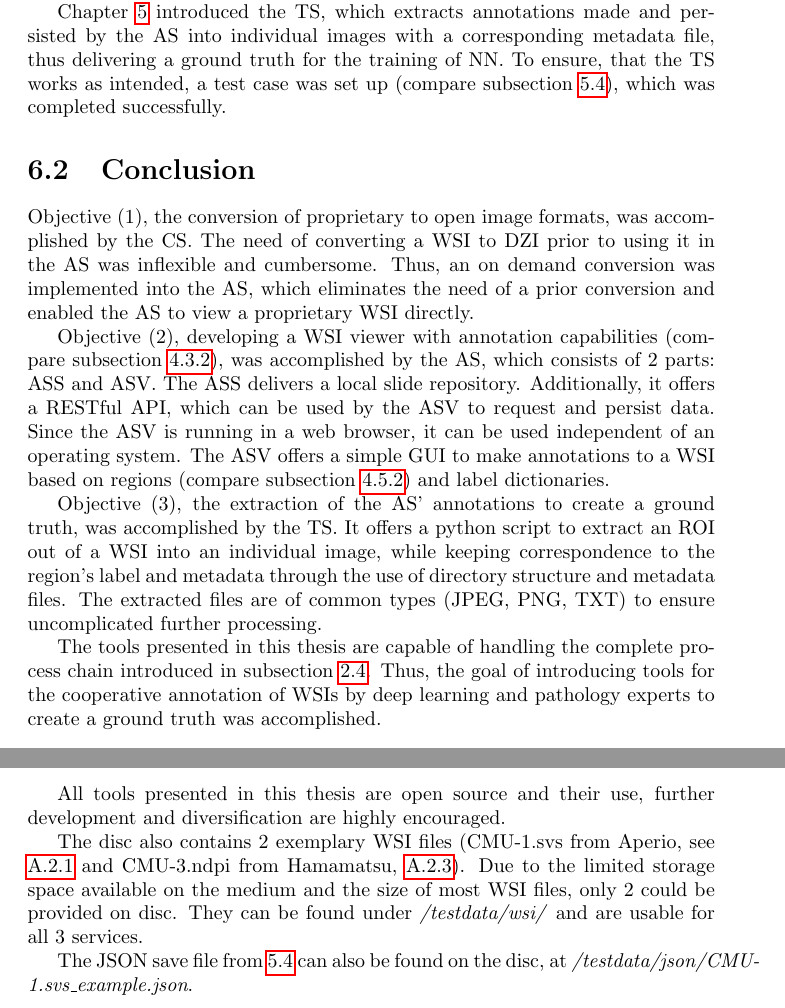
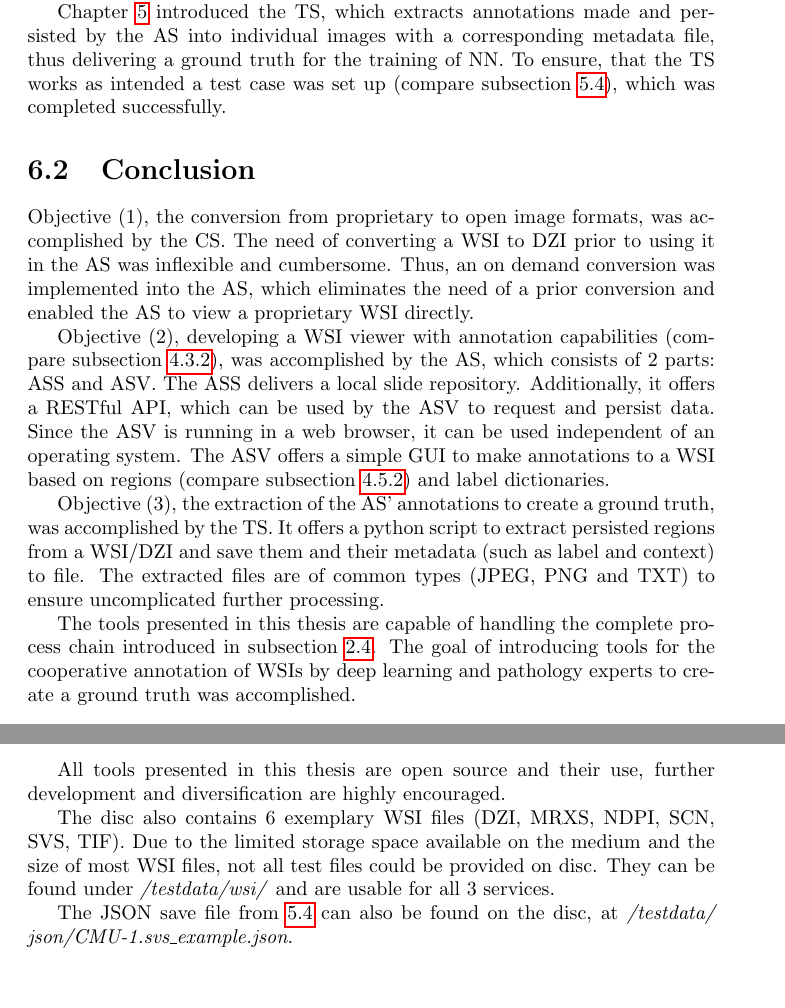
Before and after one commit to SasNaw/Thesis, a LaTeX thesis (document.tex, which reads tex/appA.tex, tex/chap6.tex): two parts of pages 82 and 85 of 139, joined at a grey line, cut so that both start at the same text, the shorter picture padded with empty space. Compiled offline with pdfLaTeX.

Commit message:
revised A

```diff
--- a/tex/appA.tex
+++ b/tex/appA.tex
@@ -21,9 +21,9 @@ A disc is included at the end of this thesis. This disc contains the 3 introduce
 
 All tools presented in this thesis are open source and their use, further development and diversification are highly encouraged.
 
-The disc also contains 2 exemplary WSI files (CMU-1.svs from Aperio, see \ref{sec_A1} and CMU-3.ndpi from Hamamatsu, \ref{secA_Hama}). Due to the limited storage space available on the medium and the size of most WSI files, only 2 could be provided on disc. They can be found under \emph{/testdata/wsi/} and are usable for all 3 services.
+The disc also contains 6 exemplary WSI files (DZI, MRXS, NDPI, SCN, SVS, TIF). Due to the limited storage space available on the medium and the size of most WSI files, not all test files could be provided on disc. They can be found under \emph{/testdata/wsi/} and are usable for all 3 services.
 
-The JSON save file from \ref{sec5_test} can also be found on the disc, at \emph{/testdata/json/CMU-1.svs{\textunderscore}example.json}.
+The JSON save file from \ref{sec5_test} can also be found on the disc, at \emph{/testdata/{\allowbreak}json/CMU-1.svs{\textunderscore}example.json}.
 
 
 
--- a/tex/chap6.tex
+++ b/tex/chap6.tex
@@ -29,19 +29,18 @@ Chapter \ref{sec3_cs} introduced the CS, which is capable of converting a propri
 
 Chapter \ref{sec4_as} introduced the AS, which consists of the ASS and the ASV. It was developed in an iterative process with regular feedback after each iteration from a pathologist concerning the GUI and UX. The ASS' use of OpenSlide enabled the AS to read and view a proprietary WSI, thus making the CS redundant.
 
-Chapter \ref{sec5} introduced the TS, which extracts annotations made and persisted by the AS into individual images with a corresponding metadata file, thus delivering a ground truth for the training of NN. To ensure, that the TS works as intended, a test case was set up (compare subsection \ref{sec5_test}), which was completed successfully.
+Chapter \ref{sec5} introduced the TS, which extracts annotations made and persisted by the AS into individual images with a corresponding metadata file, thus delivering a ground truth for the training of NN. To ensure, that the TS works as intended a test case was set up (compare subsection \ref{sec5_test}), which was completed successfully.
 
 
 \section{Conclusion}
 
-Objective (1), the conversion of proprietary to open image formats, was accomplished by the CS. The need of converting a WSI to DZI prior to using it in the AS was inflexible and cumbersome. Thus, an on demand conversion was implemented into the AS, which eliminates the need of a prior conversion and enabled the AS to view a proprietary WSI directly.
+Objective (1), the conversion from proprietary to open image formats, was accomplished by the CS. The need of converting a WSI to DZI prior to using it in the AS was inflexible and cumbersome. Thus, an on demand conversion was implemented into the AS, which eliminates the need of a prior conversion and enabled the AS to view a proprietary WSI directly.
 
 Objective (2), developing a WSI viewer with annotation capabilities (compare subsection \ref{sec4_asvPart}), was accomplished by the AS, which consists of 2 parts: ASS and ASV. The ASS delivers a local slide repository. Additionally, it offers a RESTful API, which can be used by the ASV to request and persist data. Since the ASV is running in a web browser, it can be used independent of an operating system. The ASV offers a simple GUI to make annotations to a WSI based on regions (compare subsection \ref{sec4_region}) and label dictionaries.
 
-Objective (3), the extraction of the AS' annotations to create a ground truth, was accomplished by the TS. It offers a python script to extract an ROI out of a WSI into an individual image, while keeping correspondence to the region's label and metadata through the use of directory structure and metadata files. The extracted files are of common types (JPEG, PNG, TXT) to ensure uncomplicated further processing.
+Objective (3), the extraction of the AS' annotations to create a ground truth, was accomplished by the TS. It offers a python script to extract persisted regions from a WSI/DZI and save them and their metadata (such as label and context) to file. The extracted files are of common types (JPEG, PNG and TXT) to ensure uncomplicated further processing.
 
-The tools presented in this thesis are capable of handling the complete process chain introduced in subsection \ref{sec2_pc}. Thus, the goal of introducing tools for the cooperative annotation of WSIs by deep learning and pathology experts to create a ground truth was accomplished.
-
+The tools presented in this thesis are capable of handling the complete process chain introduced in subsection \ref{sec2_pc}. The goal of introducing tools for the cooperative annotation of WSIs by deep learning and pathology experts to create a ground truth was accomplished.
 
 
 \section{Future work}
```
Also changed, not shown: tex/chap6.tex (4 more changed lines), 2 other files.
